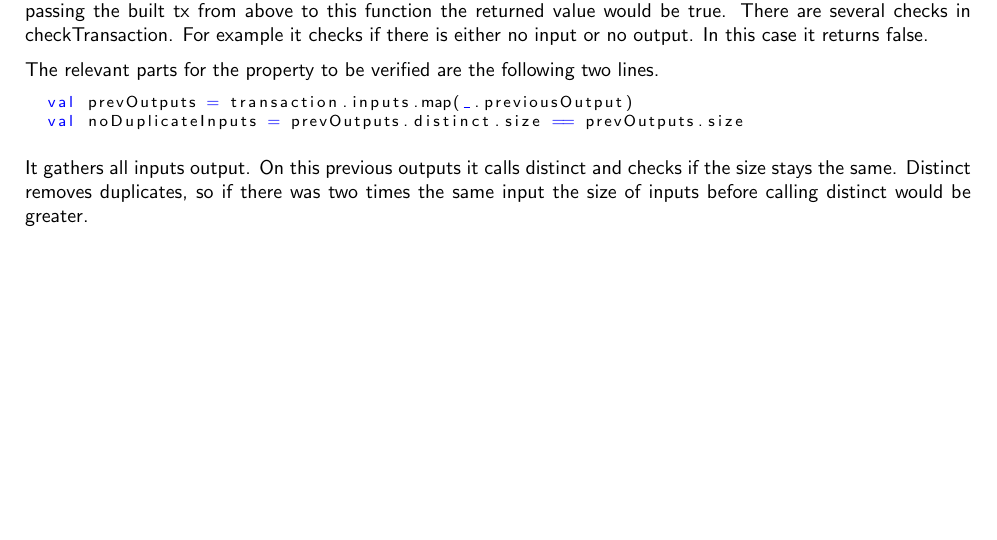
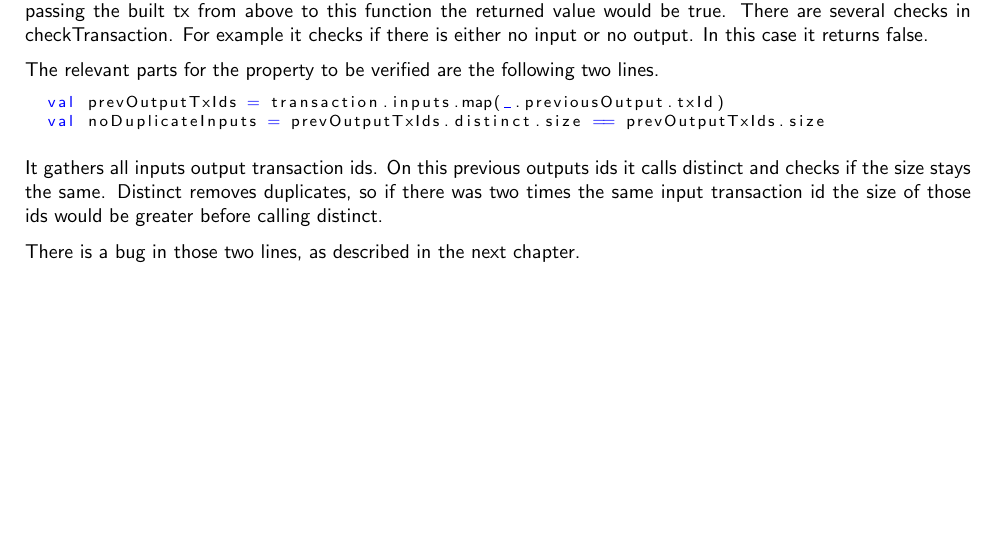
Before and after one commit to kaibr/bitcoin-s-verification, a LaTeX thesis (doc/template.tex, which reads doc/chapters/using_bitcoins.tex): part of page 12 of 31, cut so that both start at the same text. Compiled offline with XeLaTeX.

Commit message:
fixed use of old code

```diff
--- a/doc/chapters/using_bitcoins.tex
+++ b/doc/chapters/using_bitcoins.tex
@@ -104,9 +104,11 @@ In this case it returns false.
 
 The relevant parts for the property to be verified are the following two lines.
 \begin{lstlisting}
-  val prevOutputs = transaction.inputs.map(_.previousOutput)
-  val noDuplicateInputs = prevOutputs.distinct.size == prevOutputs.size
+  val prevOutputTxIds = transaction.inputs.map(_.previousOutput.txId)
+  val noDuplicateInputs = prevOutputTxIds.distinct.size == prevOutputTxIds.size
 \end{lstlisting}
-It gathers all inputs output.
-On this previous outputs it calls distinct and checks if the size stays the same.
-Distinct removes duplicates, so if there was two times the same input the size of inputs before calling distinct would be greater.
+It gathers all inputs output transaction ids.
+On this previous outputs ids it calls distinct and checks if the size stays the same.
+Distinct removes duplicates, so if there was two times the same input transaction id the size of those ids would be greater before calling distinct.
+
+There is a bug in those two lines, as described in the next chapter.
```
